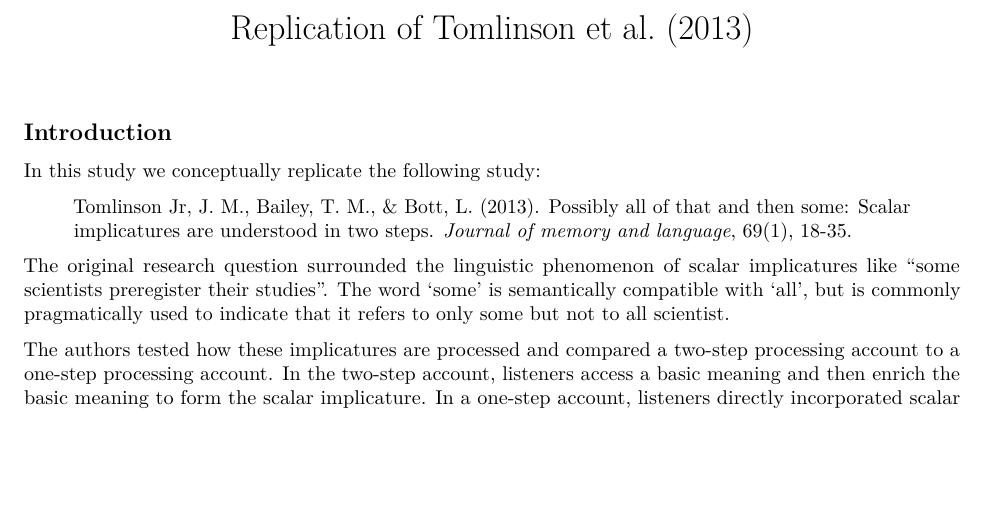
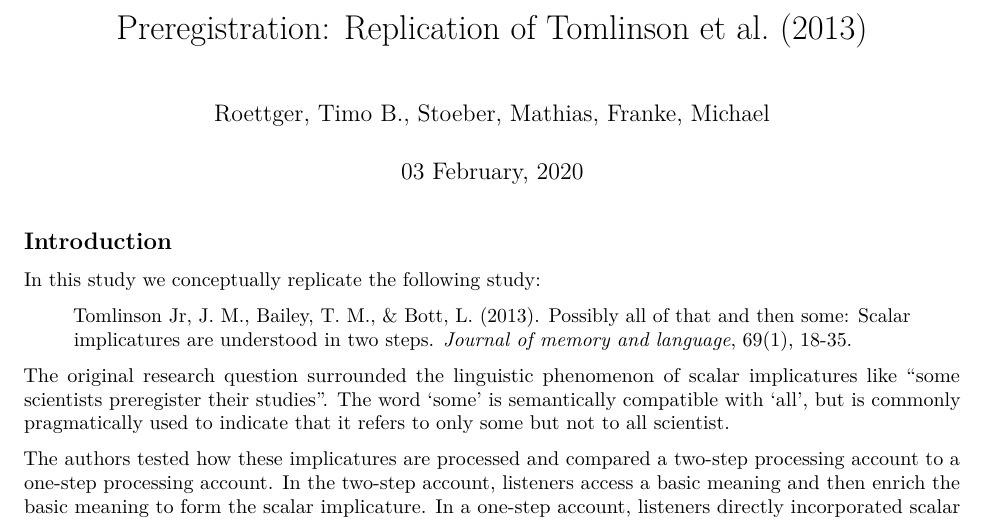
Before and after one commit to mstbr/scalar-mice, an R Markdown document (preregistration/preregistration.Rmd): part of page 1 of 7, cut so that both start at the same text, the shorter picture padded with empty space. Rendered offline with R 4.5, knitr and Pandoc, then LaTeX, with nearby package versions.

Commit message:
added authors + date

```diff
--- a/preregistration/preregistration.Rmd
+++ b/preregistration/preregistration.Rmd
@@ -1,5 +1,7 @@
 ---
-title: "Replication of Tomlinson et al. (2013)"
+title: "Preregistration: Replication of Tomlinson et al. (2013)"
+author: "Roettger, Timo B., Stoeber, Mathias, Franke, Michael"
+date: "`r format(Sys.time(), '%d %B, %Y')`"
 output: pdf_document
 ---
 
```
Also changed, not shown: preregistration/preregistration.pdf.
